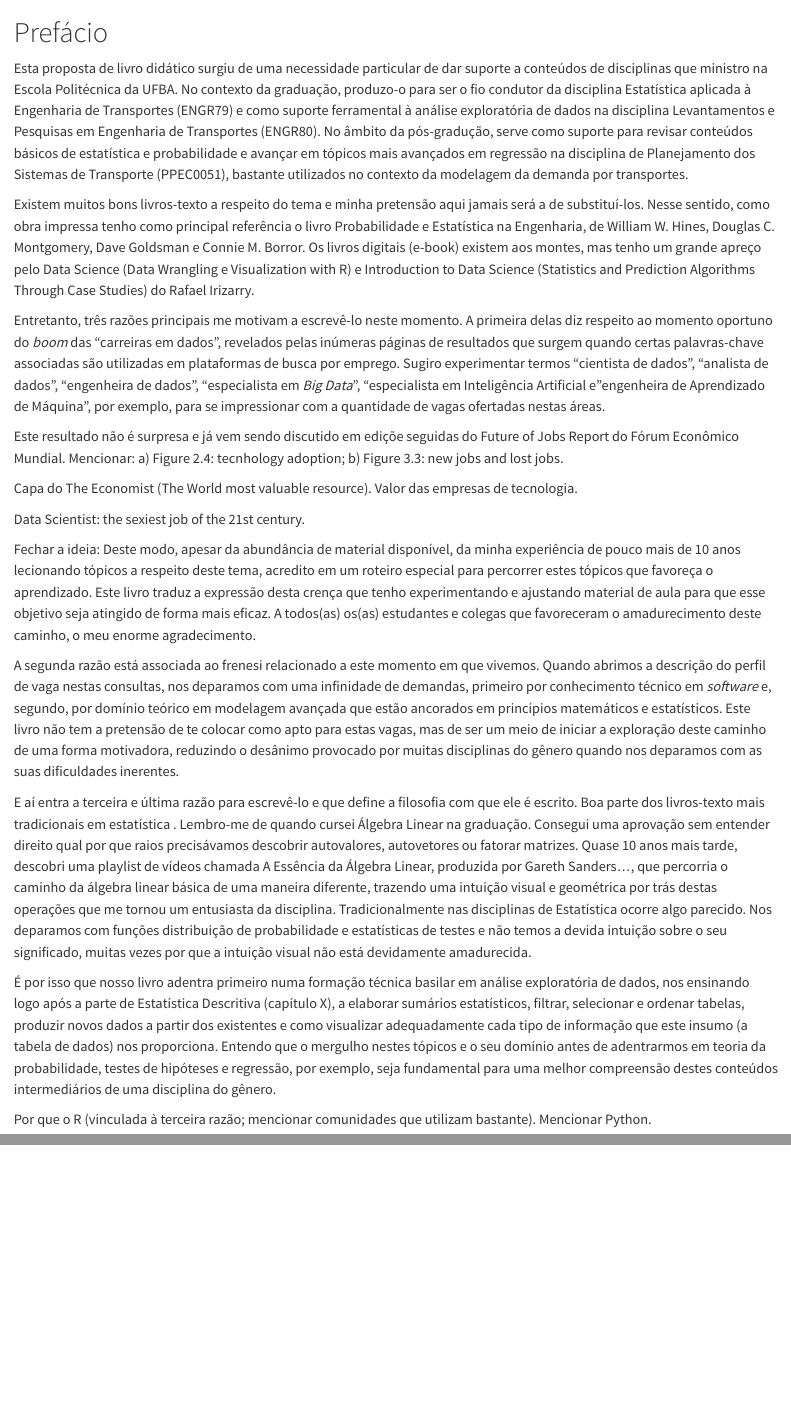
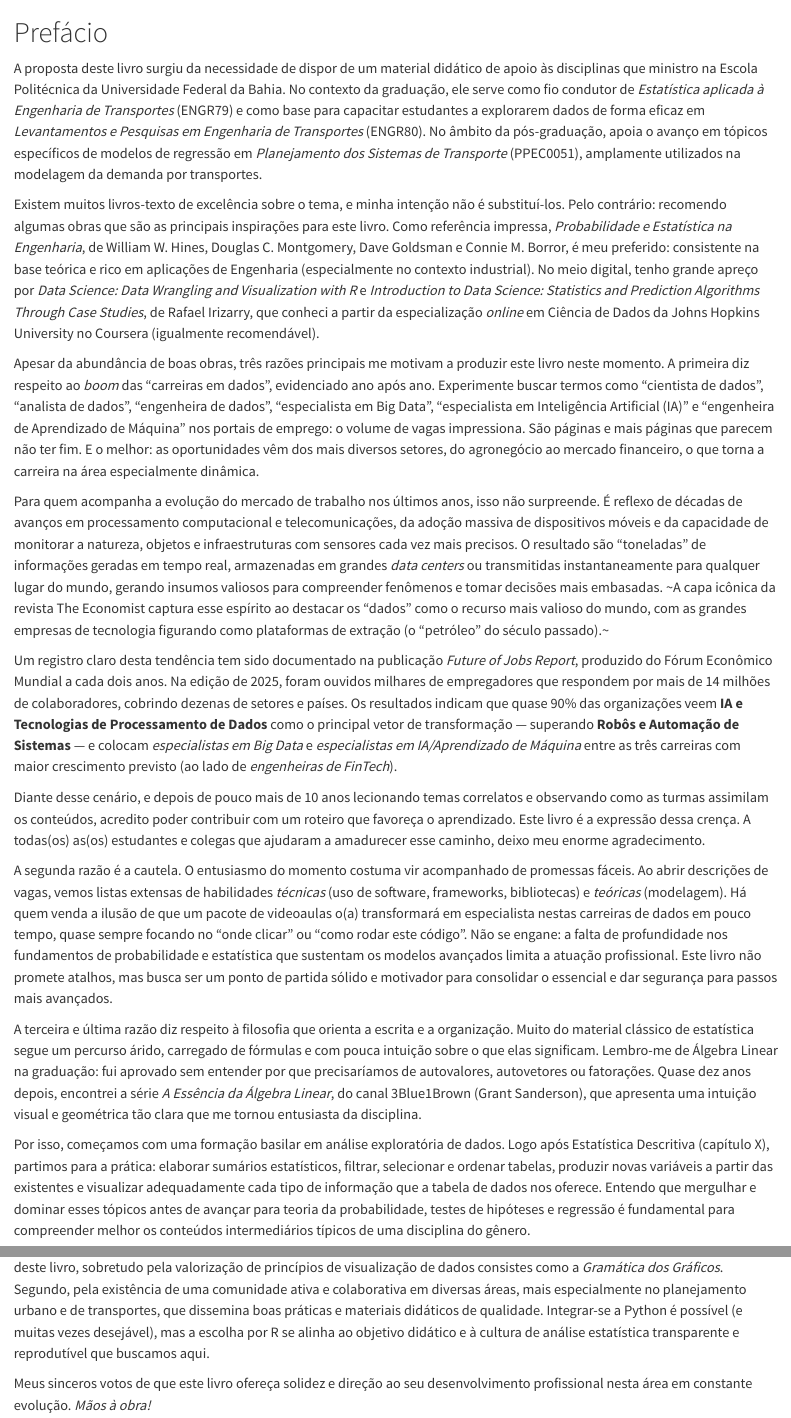
Before and after one commit to pedreirajr/statbook, a Quarto document (index.qmd): the page in a window 1100 px wide, from its top, and a second part further down, joined at a grey line. Rendered offline with R 4.5, knitr and Pandoc in place of Quarto, with nearby package versions.

Commit message:
refactor: ajuste do prefácio

```diff
--- a/index.qmd
+++ b/index.qmd
@@ -1,23 +1,24 @@
 # Prefácio {.unnumbered}
 
-Esta proposta de livro didático surgiu de uma necessidade particular de dar suporte a conteúdos de disciplinas que ministro na Escola Politécnica da UFBA. No contexto da graduação, produzo-o para ser o fio condutor da disciplina Estatística aplicada à Engenharia de Transportes (ENGR79) e como suporte ferramental à análise exploratória de dados na disciplina Levantamentos e Pesquisas em Engenharia de Transportes (ENGR80). No âmbito da pós-gradução, serve como suporte para revisar conteúdos básicos de estatística e probabilidade e avançar em tópicos mais avançados em regressão na disciplina de Planejamento dos Sistemas de Transporte (PPEC0051), bastante utilizados no contexto da modelagem da demanda por transportes.
+A proposta deste livro surgiu da necessidade de dispor de um material didático de apoio às disciplinas que ministro na Escola Politécnica da Universidade Federal da Bahia. No contexto da graduação, ele serve como fio condutor de *Estatística aplicada à Engenharia de Transportes* (ENGR79) e como base para capacitar estudantes a explorarem dados de forma eficaz em *Levantamentos e Pesquisas em Engenharia de Transportes* (ENGR80). No âmbito da pós-graduação, apoia o avanço em tópicos específicos de modelos de regressão em *Planejamento dos Sistemas de Transporte* (PPEC0051), amplamente utilizados na modelagem da demanda por transportes.
 
-Existem muitos bons livros-texto a respeito do tema e minha pretensão aqui jamais será a de substituí-los. Nesse sentido, como obra impressa tenho como principal referência o livro Probabilidade e Estatística na Engenharia, de William W. Hines, Douglas C. Montgomery, Dave Goldsman e Connie M. Borror. Os livros digitais (e-book) existem aos montes, mas tenho um grande apreço pelo Data Science (Data Wrangling e Visualization with R) e Introduction to Data Science (Statistics and Prediction Algorithms Through Case Studies) do Rafael Irizarry.
+Existem muitos livros-texto de excelência sobre o tema, e minha intenção não é substituí-los. Pelo contrário: recomendo algumas obras que são as principais inspirações para este livro. Como referência impressa, *Probabilidade e Estatística na Engenharia*, de William W. Hines, Douglas C. Montgomery, Dave Goldsman e Connie M. Borror, é meu preferido: consistente na base teórica e rico em aplicações de Engenharia (especialmente no contexto industrial). No meio digital, tenho grande apreço por *Data Science: Data Wrangling and Visualization with R* e *Introduction to Data Science: Statistics and Prediction Algorithms Through Case Studies*, de Rafael Irizarry, que conheci a partir da especialização *online* em Ciência de Dados da Johns Hopkins University no Coursera (igualmente recomendável).
 
-Entretanto, três razões principais me motivam a escrevê-lo neste momento. A primeira delas diz respeito ao momento oportuno do *boom* das "carreiras em dados", revelados pelas inúmeras páginas de resultados que surgem quando certas palavras-chave associadas são utilizadas em plataformas de busca por emprego. Sugiro experimentar termos "cientista de dados", "analista de dados", "engenheira de dados", "especialista em *Big Data*", "especialista em Inteligência Artificial e "engenheira de Aprendizado de Máquina", por exemplo, para se impressionar com a quantidade de vagas ofertadas nestas áreas.
+Apesar da abundância de boas obras, três razões principais me motivam a produzir este livro neste momento. A primeira diz respeito ao *boom* das “carreiras em dados”, evidenciado ano após ano. Experimente buscar termos como “cientista de dados”, “analista de dados”, “engenheira de dados”, “especialista em Big Data”, “especialista em Inteligência Artificial (IA)” e “engenheira de Aprendizado de Máquina” nos portais de emprego: o volume de vagas impressiona. São páginas e mais páginas que parecem não ter fim. E o melhor: as oportunidades vêm dos mais diversos setores, do agronegócio ao mercado financeiro, o que torna a carreira na área especialmente dinâmica.
 
-Este resultado não é surpresa e já vem sendo discutido em ediçõe seguidas do Future of Jobs Report do Fórum Econômico Mundial. Mencionar: a) Figure 2.4: tecnhology adoption; b) Figure 3.3: new jobs and lost jobs.
+Para quem acompanha a evolução do mercado de trabalho nos últimos anos, isso não surpreende. É reflexo de décadas de avanços em processamento computacional e telecomunicações, da adoção massiva de dispositivos móveis e da capacidade de monitorar a natureza, objetos e infraestruturas com sensores cada vez mais precisos. O resultado são “toneladas” de informações geradas em tempo real, armazenadas em grandes *data centers* ou transmitidas instantaneamente para qualquer lugar do mundo, gerando insumos valiosos para compreender fenômenos e tomar decisões mais embasadas. ~A capa icônica da revista The Economist captura esse espírito ao destacar os “dados” como o recurso mais valioso do mundo, com as grandes empresas de tecnologia figurando como plataformas de extração (o “petróleo” do século passado).~
 
-Capa do The Economist (The World most valuable resource). Valor das empresas de tecnologia.
+Um registro claro desta tendência tem sido documentado na publicação  *Future of Jobs Report*, produzido do Fórum Econômico Mundial a cada dois anos. Na edição de 2025, foram ouvidos milhares de empregadores que respondem por mais de 14 milhões de colaboradores, cobrindo dezenas de setores e países. Os resultados indicam que quase 90% das organizações veem **IA e Tecnologias de Processamento de Dados** como o principal vetor de transformação — superando **Robôs e Automação de Sistemas** — e colocam *especialistas em Big Data* e *especialistas em IA/Aprendizado de Máquina* entre as três carreiras com maior crescimento previsto (ao lado de *engenheiras de FinTech*).
 
-Data Scientist: the sexiest job of the 21st century.
+Diante desse cenário, e depois de pouco mais de 10 anos lecionando temas correlatos e observando como as turmas assimilam os conteúdos, acredito poder contribuir com um roteiro que favoreça o aprendizado. Este livro é a expressão dessa crença. A todas(os) as(os) estudantes e colegas que ajudaram a amadurecer esse caminho, deixo meu enorme agradecimento.
 
-Fechar a ideia: Deste modo, apesar da abundância de material disponível, da minha experiência de pouco mais de 10 anos lecionando tópicos a respeito deste tema, acredito em um roteiro especial para percorrer estes tópicos que favoreça o aprendizado. Este livro traduz a expressão desta crença que tenho experimentando e ajustando material de aula para que esse objetivo seja atingido de forma mais eficaz. A todos(as) os(as) estudantes e colegas que favoreceram o amadurecimento deste caminho, o meu enorme agradecimento.
+A segunda razão é a cautela. O entusiasmo do momento costuma vir acompanhado de promessas fáceis. Ao abrir descrições de vagas, vemos listas extensas de habilidades *técnicas* (uso de software, frameworks, bibliotecas) e *teóricas* (modelagem). Há quem venda a ilusão de que um pacote de videoaulas o(a) transformará em especialista nestas carreiras de dados em pouco tempo, quase sempre focando no “onde clicar” ou “como rodar este código”. Não se engane: a falta de profundidade nos fundamentos de probabilidade e estatística que sustentam os modelos avançados limita a atuação profissional. Este livro não promete atalhos, mas busca ser um ponto de partida sólido e motivador para consolidar o essencial e dar segurança para passos mais avançados.
 
-A segunda razão está associada ao frenesi relacionado a este momento em que vivemos. Quando abrimos a descrição do perfil de vaga nestas consultas, nos deparamos com uma infinidade de demandas, primeiro por conhecimento técnico em *software* e, segundo, por domínio teórico em modelagem avançada que estão ancorados em princípios matemáticos e estatísticos. Este livro não tem a pretensão de te colocar como apto para estas vagas, mas de ser um meio de iniciar a exploração deste caminho de uma forma motivadora, reduzindo o desânimo provocado por muitas disciplinas do gênero quando nos deparamos com as suas dificuldades inerentes.
+A terceira e última razão diz respeito à filosofia que orienta a escrita e a organização. Muito do material clássico de estatística segue um percurso árido, carregado de fórmulas e com pouca intuição sobre o que elas significam. Lembro-me de Álgebra Linear na graduação: fui aprovado sem entender por que precisaríamos de autovalores, autovetores ou fatorações. Quase dez anos depois, encontrei a série *A Essência da Álgebra Linear*, do canal 3Blue1Brown (Grant Sanderson), que apresenta uma intuição visual e geométrica tão clara que me tornou entusiasta da disciplina.
 
-E aí entra a terceira e última razão para escrevê-lo e que define a filosofia com que ele é escrito. Boa parte dos livros-texto mais tradicionais em estatística . Lembro-me de quando cursei Álgebra Linear na graduação. Consegui uma aprovação sem entender direito qual por que raios precisávamos descobrir autovalores, autovetores ou fatorar matrizes. Quase 10 anos mais tarde, descobri uma playlist de vídeos chamada A Essência da Álgebra Linear, produzida por Gareth Sanders..., que percorria o caminho da álgebra linear básica de uma maneira diferente, trazendo uma intuição visual e geométrica por trás destas operações que me tornou um entusiasta da disciplina. Tradicionalmente nas disciplinas de Estatística ocorre algo parecido. Nos deparamos com funções distribuição de probabilidade e estatísticas de testes e não temos a devida intuição sobre o seu significado, muitas vezes por que a intuição visual não está devidamente amadurecida.
+Por isso, começamos com uma formação basilar em análise exploratória de dados. Logo após Estatística Descritiva (capítulo X), partimos para a prática: elaborar sumários estatísticos, filtrar, selecionar e ordenar tabelas, produzir novas variáveis a partir das existentes e visualizar adequadamente cada tipo de informação que a tabela de dados nos oferece. Entendo que mergulhar e dominar esses tópicos antes de avançar para teoria da probabilidade, testes de hipóteses e regressão é fundamental para compreender melhor os conteúdos intermediários típicos de uma disciplina do gênero.
 
-É por isso que nosso livro adentra primeiro numa formação técnica basilar em análise exploratória de dados, nos ensinando logo após a parte de Estatística Descritiva (capítulo X), a elaborar sumários estatísticos, filtrar, selecionar e ordenar tabelas, produzir novos dados a partir dos existentes e como visualizar adequadamente cada tipo de informação que este insumo (a tabela de dados) nos proporciona. Entendo que o mergulho nestes tópicos e o seu domínio antes de adentrarmos em teoria da probabilidade, testes de hipóteses e regressão, por exemplo, seja fundamental para uma melhor compreensão destes conteúdos intermediários de uma disciplina do gênero.
+Por fim, uma pergunta fundamental: por que R? Embora Python seja mais popular e amplamente difundido, este livro adota R por dois motivos práticos. Primeiro, por acreditar que na aderência do ecossistema para análise exploratória de dados à filosofia deste livro, sobretudo pela valorização de princípios de visualização de dados consistes como a *Gramática dos Gráficos*. Segundo, pela existência de uma comunidade ativa e colaborativa em diversas áreas, mais especialmente no planejamento urbano e de transportes, que dissemina boas práticas e materiais didáticos de qualidade. Integrar-se a Python é possível (e muitas vezes desejável), mas a escolha por R se alinha ao objetivo didático e à cultura de análise estatística transparente e reprodutível que buscamos aqui.
 
-Por que o R (vinculada à terceira razão; mencionar comunidades que utilizam bastante). Mencionar Python.
+
+Meus sinceros votos de que este livro ofereça solidez e direção ao seu desenvolvimento profissional nesta área em constante evolução. *Mãos à obra!*
```
Also changed, not shown: _quarto.yml (+1 -1 lines), docs/search.json, 1 other file.
